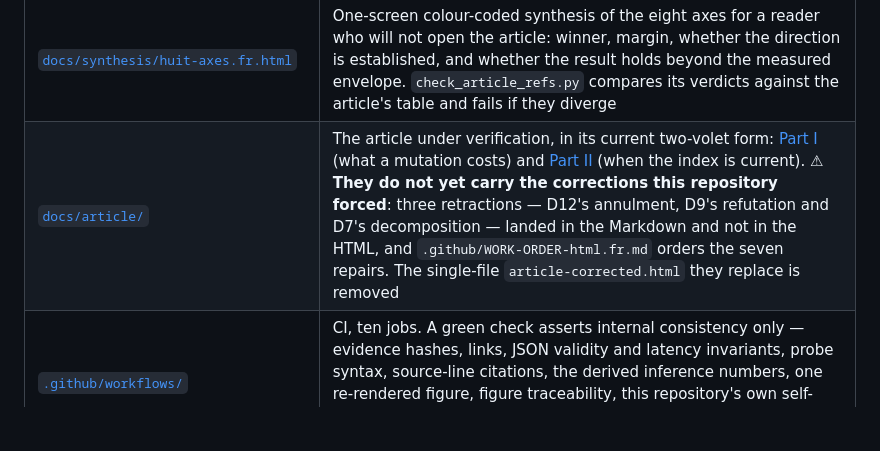
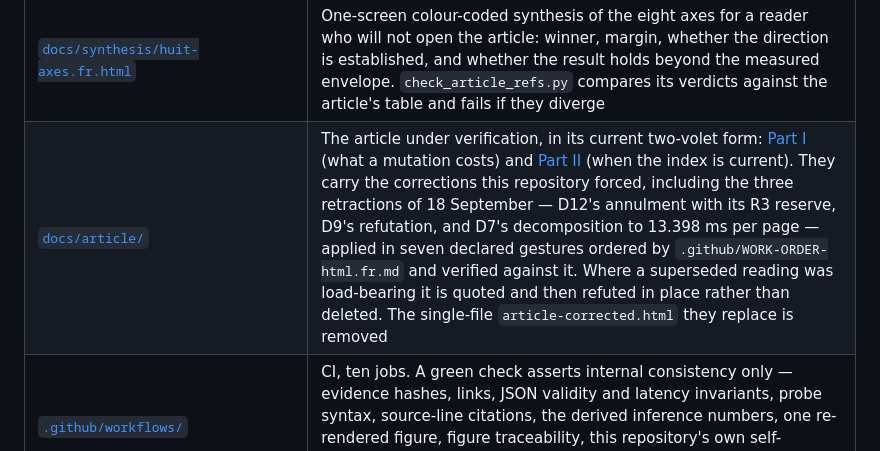
Before and after one commit to davidleconte/shredding-cost-hcd-mongodb, a Markdown page: README.md, the part around the change. Drawn GitHub-style; blank space fills up the shorter version.

```diff
--- a/README.md
+++ b/README.md
@@ -293,7 +293,7 @@ constrains *precision*, not *permission*.
 | [`docs/audit-adversarial.fr.md`](docs/audit-adversarial.fr.md) · [`docs/challenges.fr.md`](docs/challenges.fr.md) · [`docs/challenges-campagne7.fr.md`](docs/challenges-campagne7.fr.md) | The hostile record, in French; promoted to English in `LIMITATIONS.md`. **French is authoritative where the two diverge** |
 | [`docs/adr/ADR-001-modelling-policy.md`](docs/adr/ADR-001-modelling-policy.md) | The modelling policy and the evidence register for M1–M8, M10–M19. **M20–M23 were never entered in it**; they live in `RESULTS.md` §3 |
 | [`docs/synthesis/huit-axes.fr.html`](docs/synthesis/huit-axes.fr.html) | One-screen colour-coded synthesis of the eight axes for a reader who will not open the article: winner, margin, whether the direction is established, and whether the result holds beyond the measured envelope. `check_article_refs.py` compares its verdicts against the article's table and fails if they diverge |
-| [`docs/article/`](docs/article/) | The article under verification, in its current two-volet form: [Part I](docs/article/article-part1-what-a-mutation-costs.html) (what a mutation costs) and [Part II](docs/article/article-part2-when-the-index-is-current.html) (when the index is current). ⚠︎ **They do not yet carry the corrections this repository forced**: three retractions — D12's annulment, D9's refutation and D7's decomposition — landed in the Markdown and not in the HTML, and `.github/WORK-ORDER-html.fr.md` orders the seven repairs. The single-file `article-corrected.html` they replace is removed |
+| [`docs/article/`](docs/article/) | The article under verification, in its current two-volet form: [Part I](docs/article/article-part1-what-a-mutation-costs.html) (what a mutation costs) and [Part II](docs/article/article-part2-when-the-index-is-current.html) (when the index is current). They carry the corrections this repository forced, including the three retractions of 18 September — D12's annulment with its R3 reserve, D9's refutation, and D7's decomposition to 13.398 ms per page — applied in seven declared gestures ordered by `.github/WORK-ORDER-html.fr.md` and verified against it. Where a superseded reading was load-bearing it is quoted and then refuted in place rather than deleted. The single-file `article-corrected.html` they replace is removed |
 | [`.github/workflows/`](.github/workflows/) | CI, ten jobs. A green check asserts internal consistency only — evidence hashes, links, JSON validity and latency invariants, probe syntax, source-line citations, the derived inference numbers, one re-rendered figure, figure traceability, this repository's own self-description, and the diptych's internal cross-references. It re-measures nothing |
 
 ## How to quote a number from this repository
```
Also changed, not shown: .github/WORK-ORDER-html.fr.md (+28 -0 lines).
